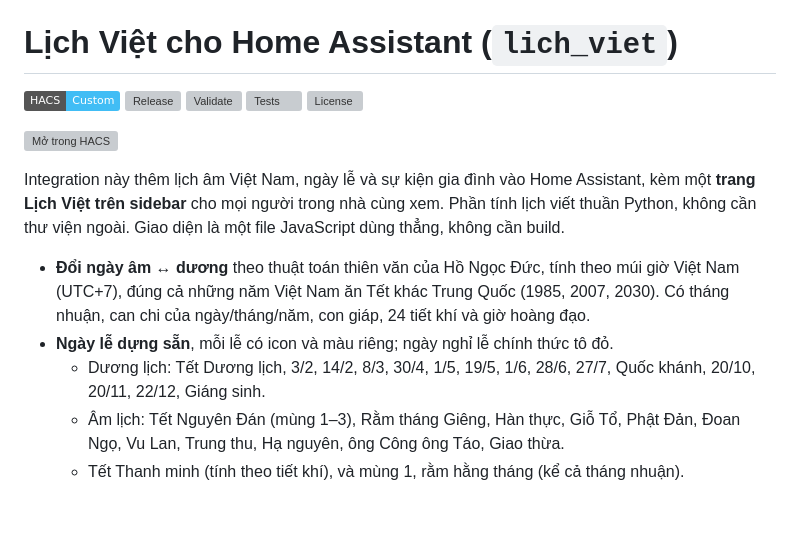
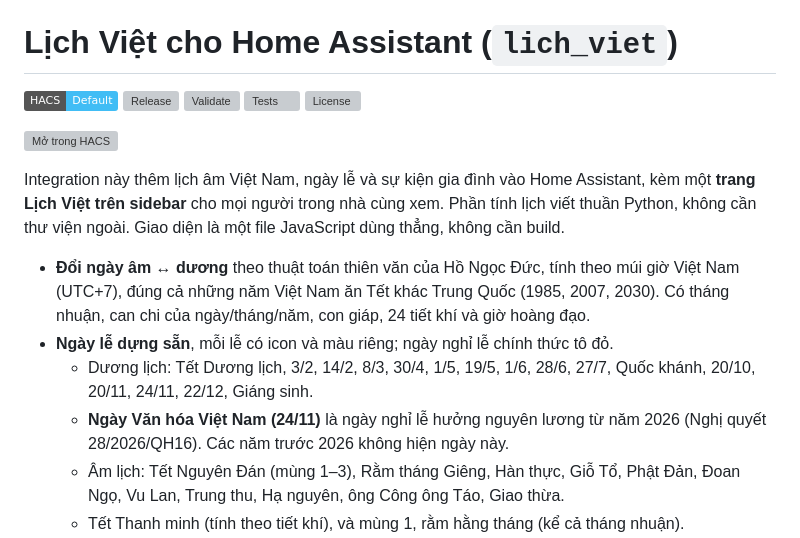
Before and after one commit to binhtph/ha-lich-viet, a Markdown page: README.md, the part around one of its changes. Rendered like a GitHub page; badges without logos; blank space fills up the shorter version; grey boxes are pictures that could not be loaded.

```diff
--- a/README.md
+++ b/README.md
@@ -1,6 +1,6 @@
 # Lịch Việt cho Home Assistant (`lich_viet`)
 
-[![HACS](https://img.shields.io/badge/HACS-Custom-41BDF5.svg)](https://hacs.xyz/)
+[![HACS](https://img.shields.io/badge/HACS-Default-41BDF5.svg)](https://hacs.xyz/)
 [![Release](https://img.shields.io/github/v/release/binhtph/ha-lich-viet)](https://github.com/binhtph/ha-lich-viet/releases)
 [![Validate](https://github.com/binhtph/ha-lich-viet/actions/workflows/validate.yml/badge.svg)](https://github.com/binhtph/ha-lich-viet/actions/workflows/validate.yml)
 [![Tests](https://github.com/binhtph/ha-lich-viet/actions/workflows/tests.yml/badge.svg)](https://github.com/binhtph/ha-lich-viet/actions/workflows/tests.yml)
@@ -12,7 +12,8 @@ Integration này thêm lịch âm Việt Nam, ngày lễ và sự kiện gia đ
 
 - **Đổi ngày âm ↔ dương** theo thuật toán thiên văn của Hồ Ngọc Đức, tính theo múi giờ Việt Nam (UTC+7), đúng cả những năm Việt Nam ăn Tết khác Trung Quốc (1985, 2007, 2030). Có tháng nhuận, can chi của ngày/tháng/năm, con giáp, 24 tiết khí và giờ hoàng đạo.
 - **Ngày lễ dựng sẵn**, mỗi lễ có icon và màu riêng; ngày nghỉ lễ chính thức tô đỏ.
-  - Dương lịch: Tết Dương lịch, 3/2, 14/2, 8/3, 30/4, 1/5, 19/5, 1/6, 28/6, 27/7, Quốc khánh, 20/10, 20/11, 22/12, Giáng sinh.
+  - Dương lịch: Tết Dương lịch, 3/2, 14/2, 8/3, 30/4, 1/5, 19/5, 1/6, 28/6, 27/7, Quốc khánh, 20/10, 20/11, 24/11, 22/12, Giáng sinh.
+  - **Ngày Văn hóa Việt Nam (24/11)** là ngày nghỉ lễ hưởng nguyên lương từ năm 2026 (Nghị quyết 28/2026/QH16). Các năm trước 2026 không hiện ngày này.
   - Âm lịch: Tết Nguyên Đán (mùng 1–3), Rằm tháng Giêng, Hàn thực, Giỗ Tổ, Phật Đản, Đoan Ngọ, Vu Lan, Trung thu, Hạ nguyên, ông Công ông Táo, Giao thừa.
   - Tết Thanh minh (tính theo tiết khí), và mùng 1, rằm hằng tháng (kể cả tháng nhuận).
 - **Sự kiện gia đình**: sinh nhật, giỗ, kỷ niệm, theo dương hoặc âm lịch, có nhắc trước N ngày.
```
Also changed, not shown: other parts of README.md (+11 -1 lines), CHANGELOG.md (+6 -0 lines), docs/images/dark.png (added), docs/images/desktop.png (added), docs/images/dialog.png (added), docs/images/mobile.png (added), 7 other files.
